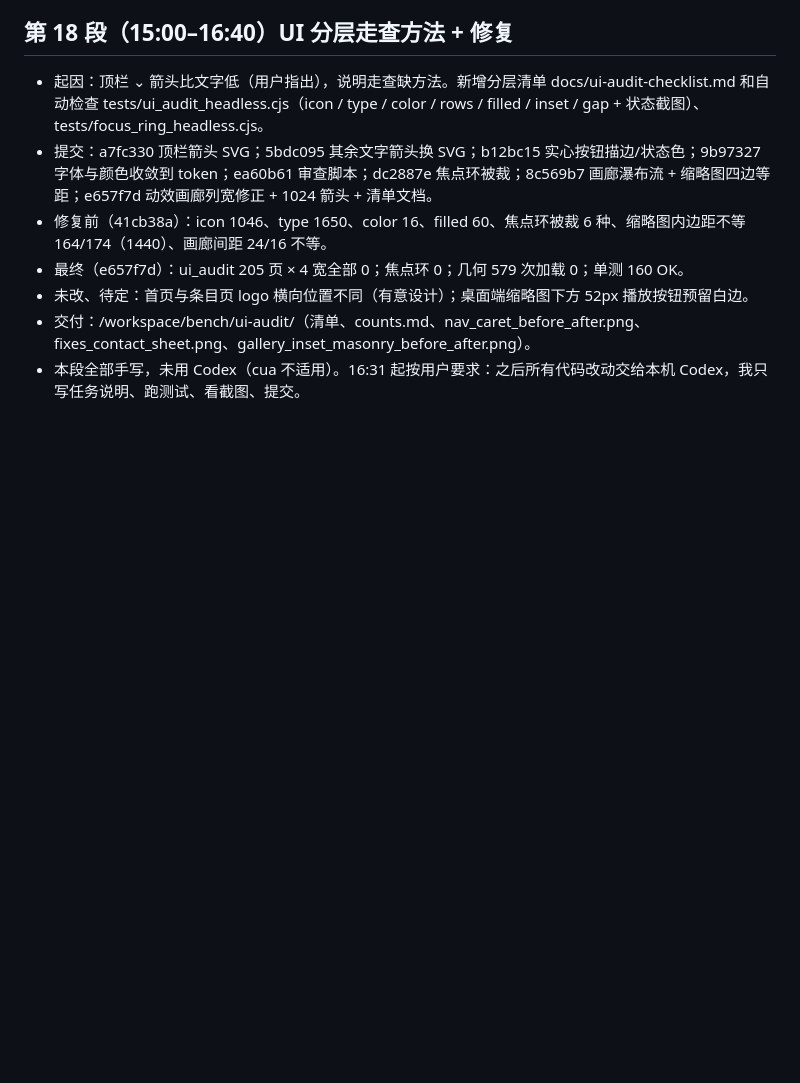
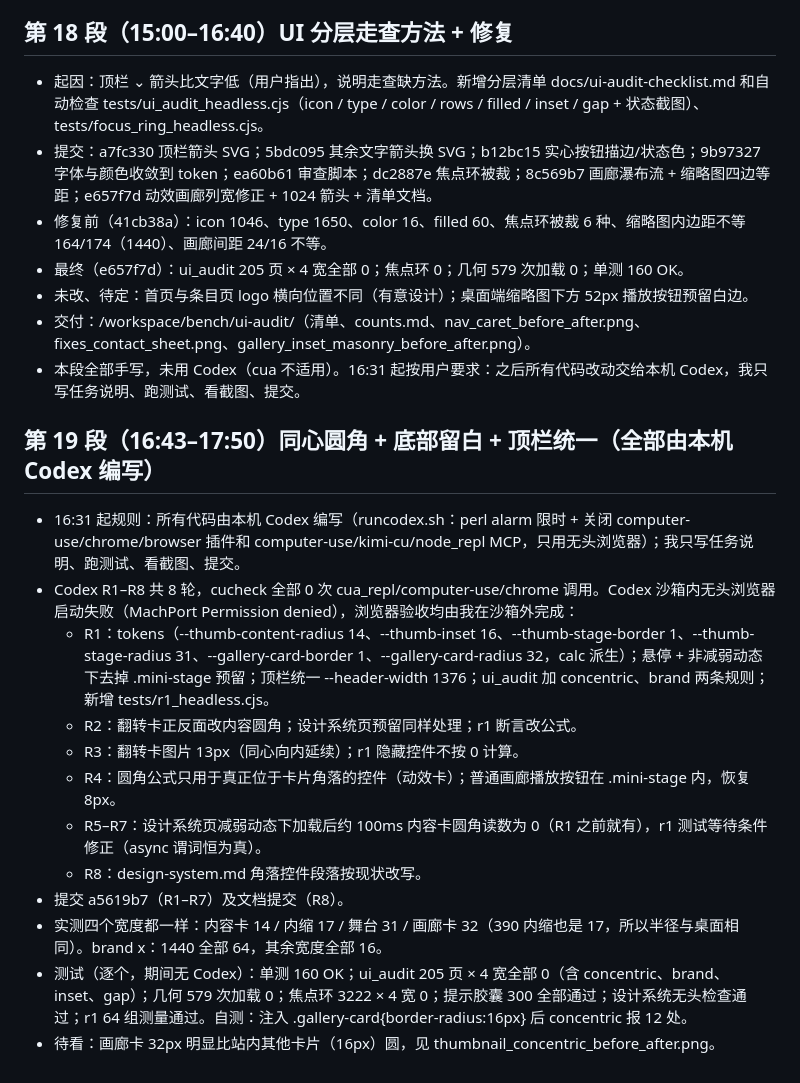
Before and after one commit to zhang-netizen-1/vibocoding-assistant, a Markdown page: docs/demo-redesign-progress.md, the part around the change. Drawn GitHub-style; blank space fills up the shorter version.

Commit message:
Progress: segment 19 (concentric radii, header width, Codex R1-R8)

```diff
--- a/docs/demo-redesign-progress.md
+++ b/docs/demo-redesign-progress.md
@@ -251,3 +251,17 @@ button、input、component-lift、view-crossfade、modal、tooltip、scroll-reve
 - 未改、待定：首页与条目页 logo 横向位置不同（有意设计）；桌面端缩略图下方 52px 播放按钮预留白边。
 - 交付：/workspace/bench/ui-audit/（清单、counts.md、nav_caret_before_after.png、fixes_contact_sheet.png、gallery_inset_masonry_before_after.png）。
 - 本段全部手写，未用 Codex（cua 不适用）。16:31 起按用户要求：之后所有代码改动交给本机 Codex，我只写任务说明、跑测试、看截图、提交。
+
+## 第 19 段（16:43–17:50）同心圆角 + 底部留白 + 顶栏统一（全部由本机 Codex 编写）
+- 16:31 起规则：所有代码由本机 Codex 编写（runcodex.sh：perl alarm 限时 + 关闭 computer-use/chrome/browser 插件和 computer-use/kimi-cu/node_repl MCP，只用无头浏览器）；我只写任务说明、跑测试、看截图、提交。
+- Codex R1–R8 共 8 轮，cucheck 全部 0 次 cua_repl/computer-use/chrome 调用。Codex 沙箱内无头浏览器启动失败（MachPort Permission denied），浏览器验收均由我在沙箱外完成：
+  - R1：tokens（--thumb-content-radius 14、--thumb-inset 16、--thumb-stage-border 1、--thumb-stage-radius 31、--gallery-card-border 1、--gallery-card-radius 32，calc 派生）；悬停 + 非减弱动态下去掉 .mini-stage 预留；顶栏统一 --header-width 1376；ui_audit 加 concentric、brand 两条规则；新增 tests/r1_headless.cjs。
+  - R2：翻转卡正反面改内容圆角；设计系统页预留同样处理；r1 断言改公式。
+  - R3：翻转卡图片 13px（同心向内延续）；r1 隐藏控件不按 0 计算。
+  - R4：圆角公式只用于真正位于卡片角落的控件（动效卡）；普通画廊播放按钮在 .mini-stage 内，恢复 8px。
+  - R5–R7：设计系统页减弱动态下加载后约 100ms 内容卡圆角读数为 0（R1 之前就有），r1 测试等待条件修正（async 谓词恒为真）。
+  - R8：design-system.md 角落控件段落按现状改写。
+- 提交 a5619b7（R1–R7）及文档提交（R8）。
+- 实测四个宽度都一样：内容卡 14 / 内缩 17 / 舞台 31 / 画廊卡 32（390 内缩也是 17，所以半径与桌面相同）。brand x：1440 全部 64，其余宽度全部 16。
+- 测试（逐个，期间无 Codex）：单测 160 OK；ui_audit 205 页 × 4 宽全部 0（含 concentric、brand、inset、gap）；几何 579 次加载 0；焦点环 3222 × 4 宽 0；提示胶囊 300 全部通过；设计系统无头检查通过；r1 64 组测量通过。自测：注入 .gallery-card{border-radius:16px} 后 concentric 报 12 处。
+- 待看：画廊卡 32px 明显比站内其他卡片（16px）圆，见 thumbnail_concentric_before_after.png。
```
